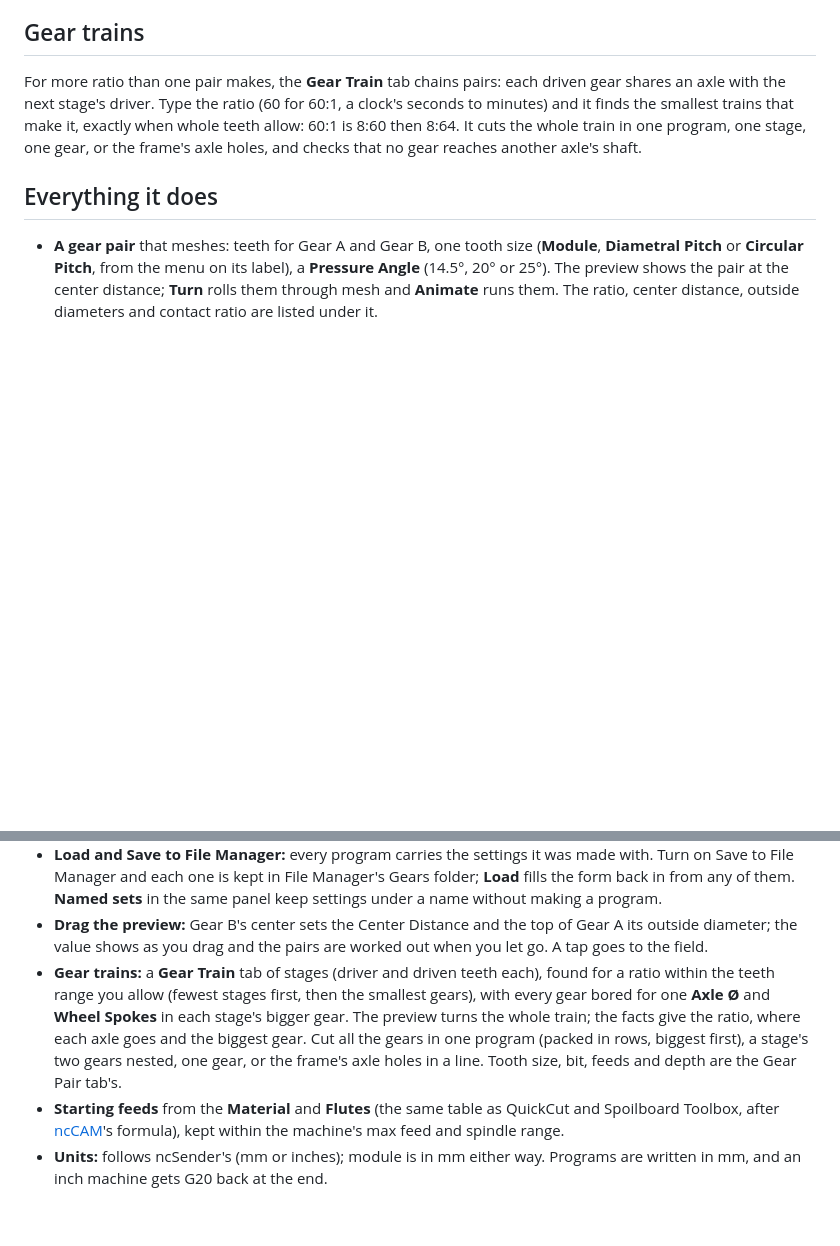
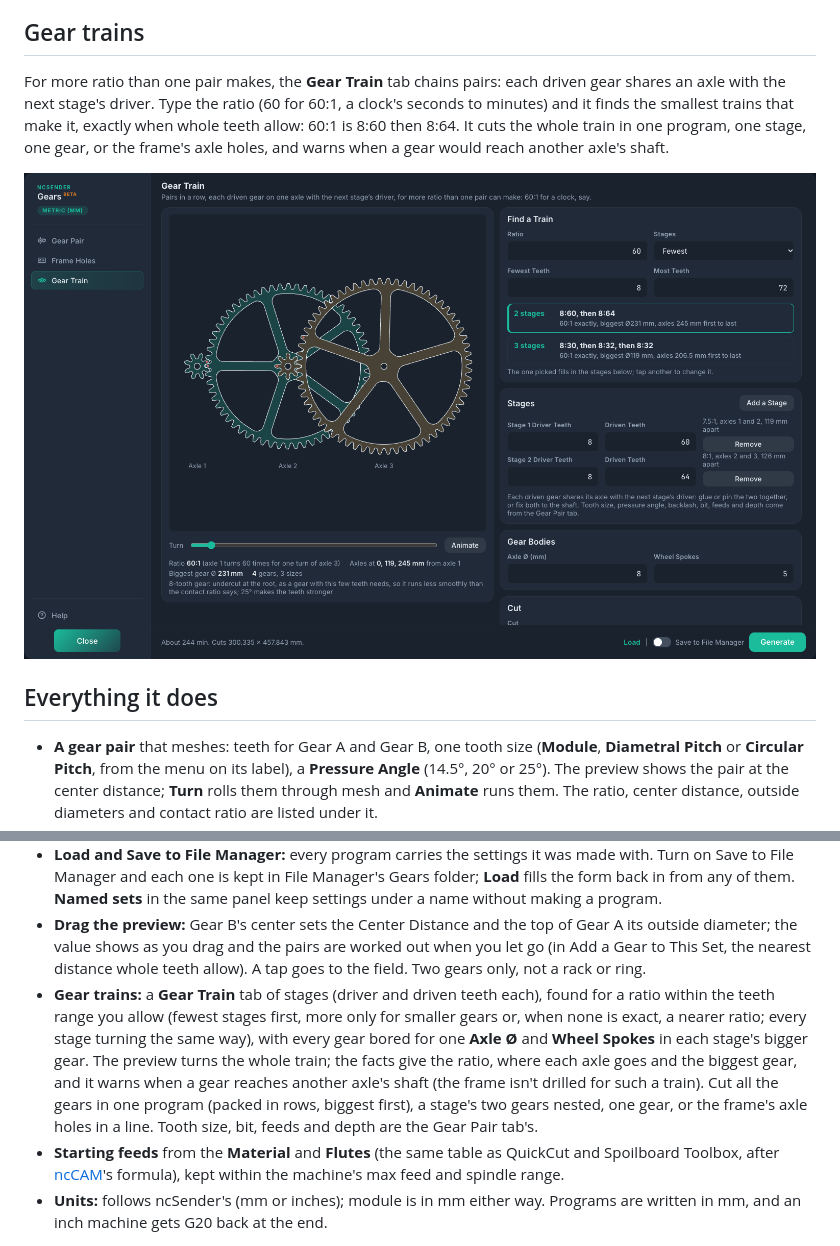
Before and after one commit to tmuka/ncsender-plugin-gears, a Markdown page: README.md, 2 parts joined by grey strips. GitHub-like rendering; pictures changed too: docs/train.png (added); blank space fills up the shorter version.

```diff
--- a/README.md
+++ b/README.md
@@ -40,8 +40,10 @@ Gears isn't affiliated with him: its geometry is the standard involute, written
 
 For more ratio than one pair makes, the **Gear Train** tab chains pairs: each driven gear shares an axle with the
 next stage's driver. Type the ratio (60 for 60:1, a clock's seconds to minutes) and it finds the smallest trains
-that make it, exactly when whole teeth allow: 60:1 is 8:60 then 8:64. It cuts the whole train in one program, one stage, one gear, or the frame's
-axle holes, and checks that no gear reaches another axle's shaft.
+that make it, exactly when whole teeth allow: 60:1 is 8:60 then 8:64. It cuts the whole train in one program,
+one stage, one gear, or the frame's axle holes, and warns when a gear would reach another axle's shaft.
+
+![The Gear Train tab: 60:1 as 8:60 then 8:64, with a 3-stage option](docs/train.png)
 
 ## Everything it does
 
@@ -110,12 +112,15 @@ axle holes, and checks that no gear reaches another axle's shaft.
   Manager and each one is kept in File Manager's Gears folder; **Load** fills the form back in from any of them.
   **Named sets** in the same panel keep settings under a name without making a program.
 - **Drag the preview:** Gear B's center sets the Center Distance and the top of Gear A its outside diameter; the
-  value shows as you drag and the pairs are worked out when you let go. A tap goes to the field.
+  value shows as you drag and the pairs are worked out when you let go (in Add a Gear to This Set, the nearest
+  distance whole teeth allow). A tap goes to the field. Two gears only, not a rack or ring.
 - **Gear trains:** a **Gear Train** tab of stages (driver and driven teeth each), found for a ratio within the
-  teeth range you allow (fewest stages first, then the smallest gears), with every gear bored for one **Axle Ø**
-  and **Wheel Spokes** in each stage's bigger gear. The preview turns the whole train; the facts give the ratio,
-  where each axle goes and the biggest gear. Cut all the gears in one program (packed in rows, biggest first), a stage's two gears nested,
-  one gear, or the frame's axle holes in a line. Tooth size, bit, feeds and depth are the Gear Pair tab's.
+  teeth range you allow (fewest stages first, more only for smaller gears or, when none is exact, a nearer ratio;
+  every stage turning the same way), with every gear bored for one **Axle Ø** and **Wheel Spokes** in each
+  stage's bigger gear. The preview turns the whole train; the facts give the ratio, where each axle goes and the
+  biggest gear, and it warns when a gear reaches another axle's shaft (the frame isn't drilled for such a
+  train). Cut all the gears in one program (packed in rows, biggest first), a stage's two gears nested, one
+  gear, or the frame's axle holes in a line. Tooth size, bit, feeds and depth are the Gear Pair tab's.
 - **Starting feeds** from the **Material** and **Flutes** (the same table as QuickCut and Spoilboard
   Toolbox, after [ncCAM](https://github.com/siganberg/ncsender-plugin-nccam)'s formula), kept within
   the machine's max feed and spindle range.
```
Also changed, not shown: CHANGELOG.md (+5 -4 lines), PLAN.md (+2 -1 lines), 4 other files.
